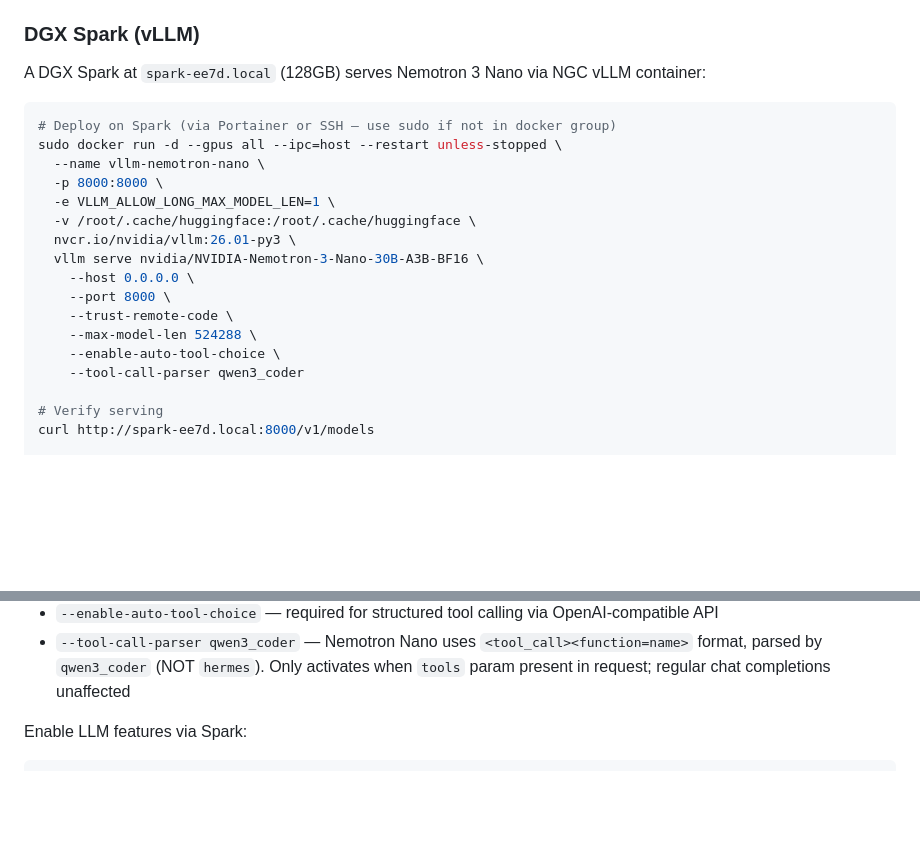
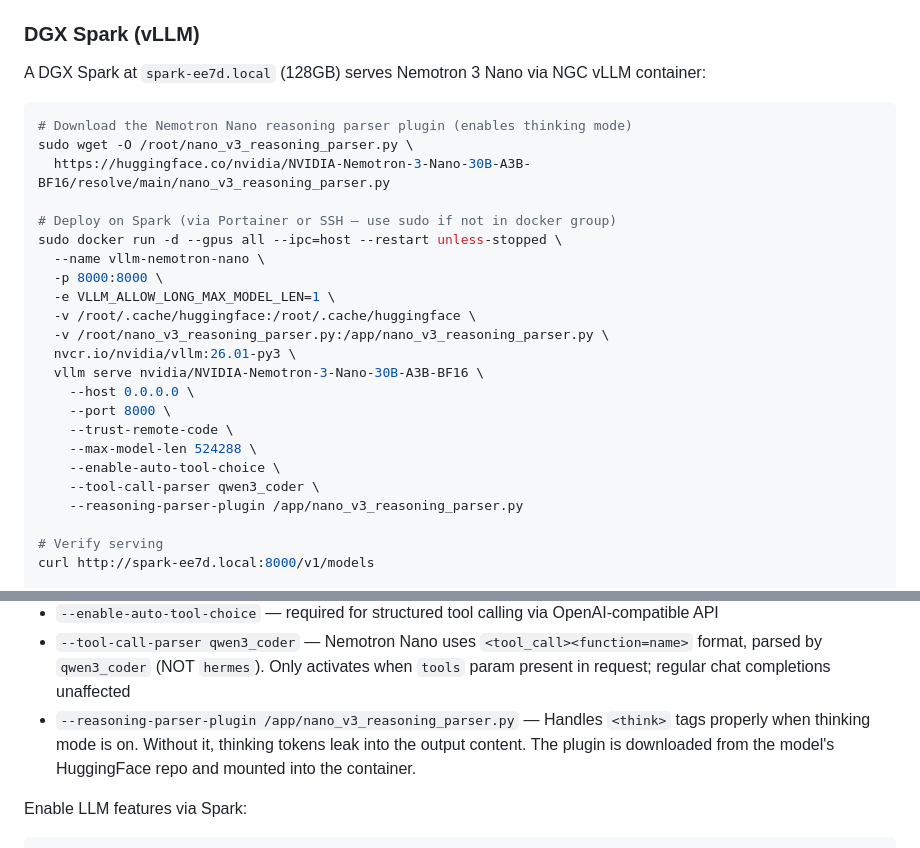
Before and after one commit to AliceNN-ucdenver/ncms, a Markdown page: CLAUDE.md, 2 parts joined by grey strips. GitHub-like rendering; blank space fills up the shorter version.

Commit message:
Add reasoning parser plugin to all vLLM deploy docs
Updated CLAUDE.md, quickstart, and step-by-step with:
- sudo wget for nano_v3_reasoning_parser.py download
- Volume mount into container
- --reasoning-parser-plugin flag on vllm serve
- Documentation of what it does (handles <think> tags)

Co-Authored-By: Claude Opus 4.6 (1M context) <noreply@anthropic.com>

````diff
--- a/CLAUDE.md
+++ b/CLAUDE.md
@@ -331,12 +331,17 @@ Thinking mode is auto-disabled for `ollama` models to get clean JSON output.
 A DGX Spark at `spark-ee7d.local` (128GB) serves Nemotron 3 Nano via NGC vLLM container:
 
 ```bash
+# Download the Nemotron Nano reasoning parser plugin (enables thinking mode)
+sudo wget -O /root/nano_v3_reasoning_parser.py \
+  https://huggingface.co/nvidia/NVIDIA-Nemotron-3-Nano-30B-A3B-BF16/resolve/main/nano_v3_reasoning_parser.py
+
 # Deploy on Spark (via Portainer or SSH — use sudo if not in docker group)
 sudo docker run -d --gpus all --ipc=host --restart unless-stopped \
   --name vllm-nemotron-nano \
   -p 8000:8000 \
   -e VLLM_ALLOW_LONG_MAX_MODEL_LEN=1 \
   -v /root/.cache/huggingface:/root/.cache/huggingface \
+  -v /root/nano_v3_reasoning_parser.py:/app/nano_v3_reasoning_parser.py \
   nvcr.io/nvidia/vllm:26.01-py3 \
   vllm serve nvidia/NVIDIA-Nemotron-3-Nano-30B-A3B-BF16 \
     --host 0.0.0.0 \
@@ -344,7 +349,8 @@ sudo docker run -d --gpus all --ipc=host --restart unless-stopped \
     --trust-remote-code \
     --max-model-len 524288 \
     --enable-auto-tool-choice \
-    --tool-call-parser qwen3_coder
+    --tool-call-parser qwen3_coder \
+    --reasoning-parser-plugin /app/nano_v3_reasoning_parser.py
 
 # Verify serving
 curl http://spark-ee7d.local:8000/v1/models
@@ -359,6 +365,7 @@ curl http://spark-ee7d.local:8000/v1/chat/completions \
 - `--max-model-len 524288` — 512K context window (requires `VLLM_ALLOW_LONG_MAX_MODEL_LEN=1` env var; model ~60GB, KV cache <0.5% on 128GB Spark). Model's max_position_embeddings is 262144 but NVIDIA documents support up to 1M via RoPE scaling.
 - `--enable-auto-tool-choice` — required for structured tool calling via OpenAI-compatible API
 - `--tool-call-parser qwen3_coder` — Nemotron Nano uses `<tool_call><function=name>` format, parsed by `qwen3_coder` (NOT `hermes`). Only activates when `tools` param present in request; regular chat completions unaffected
+- `--reasoning-parser-plugin /app/nano_v3_reasoning_parser.py` — Handles `<think>` tags properly when thinking mode is on. Without it, thinking tokens leak into the output content. The plugin is downloaded from the model's HuggingFace repo and mounted into the container.
 
 Enable LLM features via Spark:
 
````
Also changed, not shown: docs/nemoclaw-nat-quickstart.md (+1 -0 lines), docs/nemoclaw-nat-step-by-step.md (+2 -1 lines).
